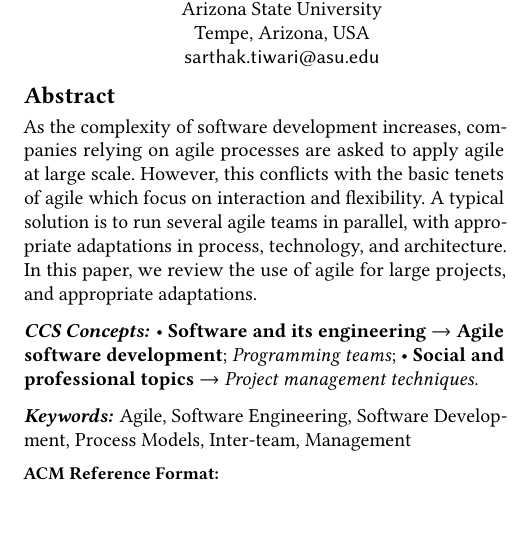
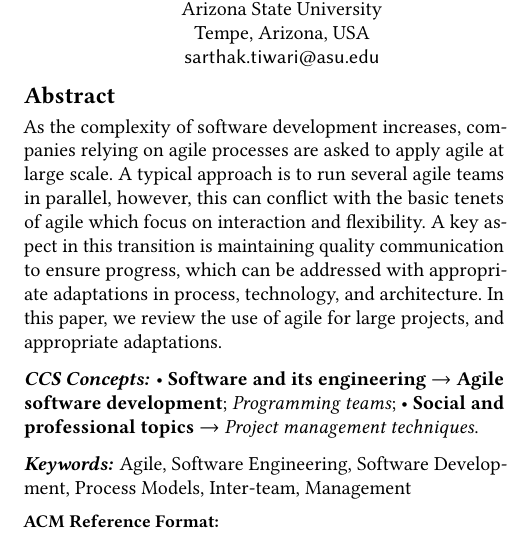
Before and after one commit to sarthak-tiwari/ser-574_Assignment-1, a LaTeX paper (Draft/Draft.tex, which reads Draft/Parts/Abstract.tex): part of one column of page 1 of 3, cut so that both start at the same text. Compiled offline with pdfLaTeX.

Commit message:
Make abstract more clear.

```diff
--- a/Draft/Parts/Abstract.tex
+++ b/Draft/Parts/Abstract.tex
@@ -1,7 +1,7 @@
 %Problem statement
 As the complexity of software development increases, companies relying on agile processes are asked to apply agile at large scale.
-However, this conflicts with the basic tenets of agile which focus on interaction and flexibility.
+A typical approach is to run several agile teams in parallel, however, this can conflict with the basic tenets of agile which focus on interaction and flexibility.
 %Proposed Solutions
-A typical solution is to run several agile teams in parallel, with appropriate adaptations in process, technology, and architecture.
+A key aspect in this transition is maintaining quality communication to ensure progress, which can be addressed with appropriate adaptations in process, technology, and architecture.
 %Contribution/Method
 In this paper, we review the use of agile for large projects, and appropriate adaptations.
```
